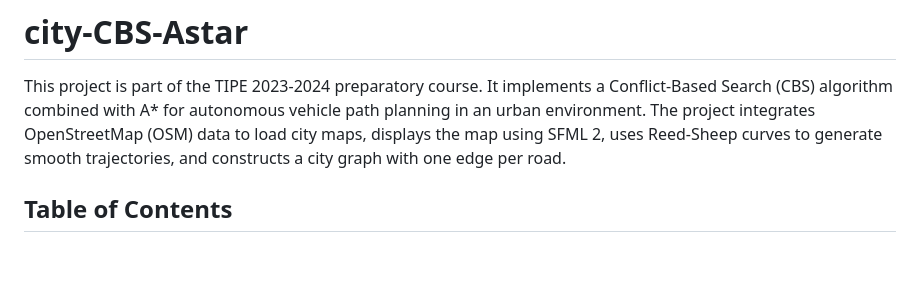
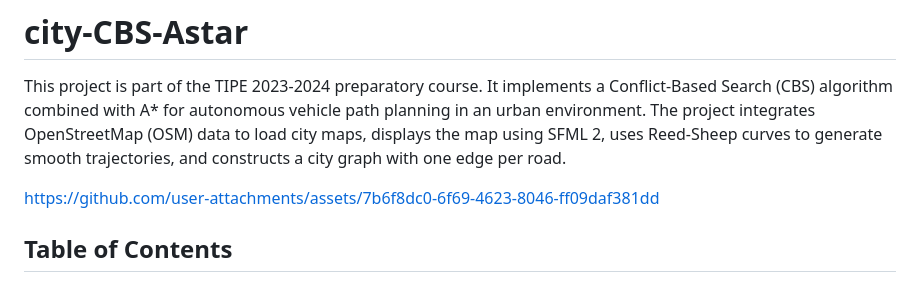
Before and after one commit to Faywyn/city-CBS-Astar, a Markdown page: README.md, the part around the change. Rendered like a GitHub page; blank space fills up the shorter version.

```diff
--- a/README.md
+++ b/README.md
@@ -4,6 +4,8 @@ This project is part of the TIPE 2023-2024 preparatory course. It implements a C
 (CBS) algorithm combined with A* for autonomous vehicle path planning in an urban environment. The
 project integrates OpenStreetMap (OSM) data to load city maps, displays the map using SFML 2, uses
 Reed-Sheep curves to generate smooth trajectories, and constructs a city graph with one edge per road.
+
+https://github.com/user-attachments/assets/7b6f8dc0-6f69-4623-8046-ff09daf381dd
 
 ## Table of Contents
 1. [Overview](#overview)
```
